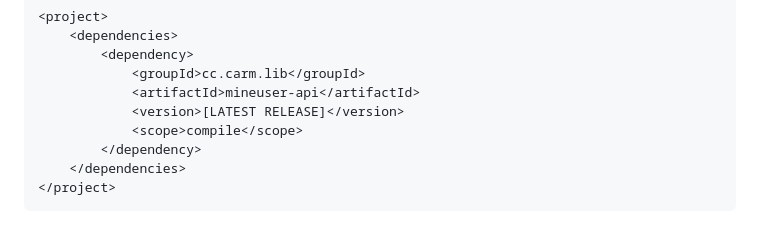
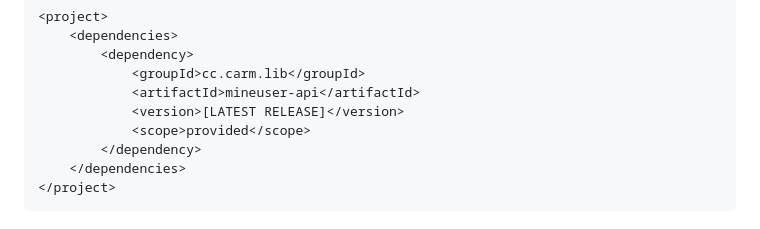
Before and after one commit to CarmJos/MineUser, a Markdown page: README.md, the part around the change. GitHub-like rendering; folded sections open.

Commit message:
docs: Change default scope.

```diff
--- a/README.md
+++ b/README.md
@@ -80,7 +80,7 @@ record UserKey(
             <groupId>cc.carm.lib</groupId>
             <artifactId>mineuser-api</artifactId>
             <version>[LATEST RELEASE]</version>
-            <scope>compile</scope>
+            <scope>provided</scope>
         </dependency>
     </dependencies>
 </project>
```
